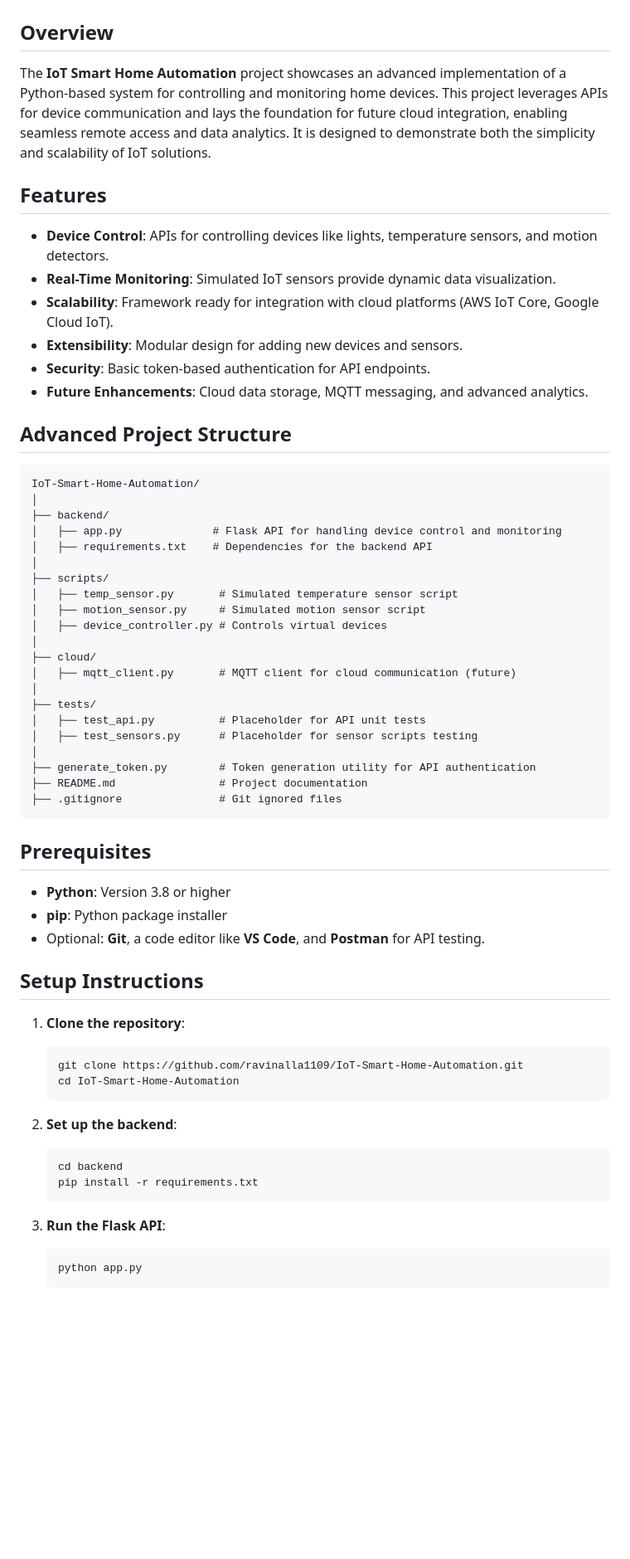
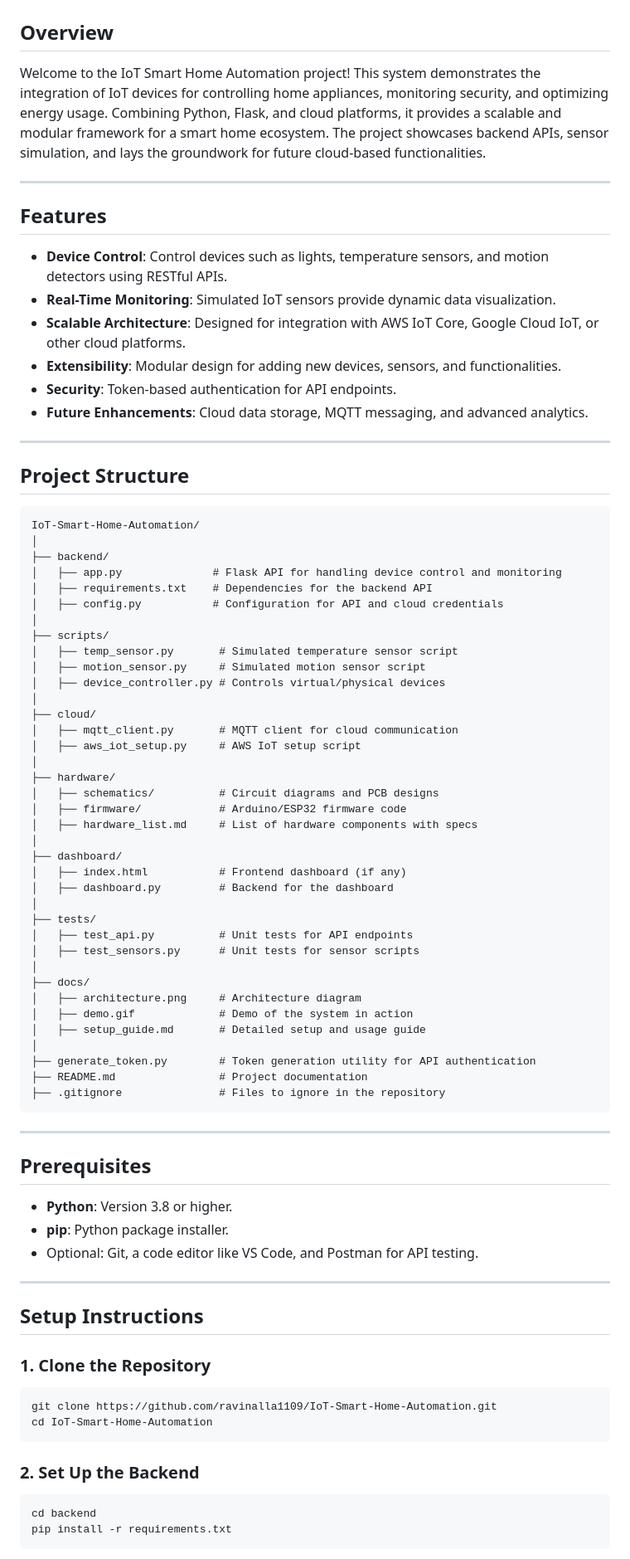
Before and after one commit to ravinalla1109/IoT-Smart-Home-Automation, a Markdown page: README.md, the part around the change printed below. Shown: that part at 83% size. Drawn GitHub-style; blank space fills up the shorter version.

````diff
--- a/README.md
+++ b/README.md
@@ -1,61 +1,81 @@
 # IoT Smart Home Automation
 
 ## Overview
-The **IoT Smart Home Automation** project showcases an advanced implementation of a Python-based system for controlling and monitoring home devices. This project leverages APIs for device communication and lays the foundation for future cloud integration, enabling seamless remote access and data analytics. It is designed to demonstrate both the simplicity and scalability of IoT solutions.
+Welcome to the IoT Smart Home Automation project! This system demonstrates the integration of IoT devices for controlling home appliances, monitoring security, and optimizing energy usage. Combining Python, Flask, and cloud platforms, it provides a scalable and modular framework for a smart home ecosystem. The project showcases backend APIs, sensor simulation, and lays the groundwork for future cloud-based functionalities.
+
+---
 
 ## Features
-- **Device Control**: APIs for controlling devices like lights, temperature sensors, and motion detectors.
+- **Device Control**: Control devices such as lights, temperature sensors, and motion detectors using RESTful APIs.
 - **Real-Time Monitoring**: Simulated IoT sensors provide dynamic data visualization.
-- **Scalability**: Framework ready for integration with cloud platforms (AWS IoT Core, Google Cloud IoT).
-- **Extensibility**: Modular design for adding new devices and sensors.
-- **Security**: Basic token-based authentication for API endpoints.
+- **Scalable Architecture**: Designed for integration with AWS IoT Core, Google Cloud IoT, or other cloud platforms.
+- **Extensibility**: Modular design for adding new devices, sensors, and functionalities.
+- **Security**: Token-based authentication for API endpoints.
 - **Future Enhancements**: Cloud data storage, MQTT messaging, and advanced analytics.
 
-## Advanced Project Structure
+---
+
+## Project Structure
 ```
 IoT-Smart-Home-Automation/
 │
 ├── backend/
 │   ├── app.py              # Flask API for handling device control and monitoring
 │   ├── requirements.txt    # Dependencies for the backend API
+│   ├── config.py           # Configuration for API and cloud credentials
 │
 ├── scripts/
 │   ├── temp_sensor.py       # Simulated temperature sensor script
 │   ├── motion_sensor.py     # Simulated motion sensor script
-│   ├── device_controller.py # Controls virtual devices
+│   ├── device_controller.py # Controls virtual/physical devices
 │
 ├── cloud/
-│   ├── mqtt_client.py       # MQTT client for cloud communication (future)
+│   ├── mqtt_client.py       # MQTT client for cloud communication
+│   ├── aws_iot_setup.py     # AWS IoT setup script
+│
+├── hardware/
+│   ├── schematics/          # Circuit diagrams and PCB designs
+│   ├── firmware/            # Arduino/ESP32 firmware code
+│   ├── hardware_list.md     # List of hardware components with specs
+│
+├── dashboard/
+│   ├── index.html           # Frontend dashboard (if any)
+│   ├── dashboard.py         # Backend for the dashboard
 │
 ├── tests/
-│   ├── test_api.py          # Placeholder for API unit tests
-│   ├── test_sensors.py      # Placeholder for sensor scripts testing
+│   ├── test_api.py          # Unit tests for API endpoints
+│   ├── test_sensors.py      # Unit tests for sensor scripts
+│
+├── docs/
+│   ├── architecture.png     # Architecture diagram
+│   ├── demo.gif             # Demo of the system in action
+│   ├── setup_guide.md       # Detailed setup and usage guide
 │
 ├── generate_token.py        # Token generation utility for API authentication
 ├── README.md                # Project documentation
-├── .gitignore               # Git ignored files
+├── .gitignore               # Files to ignore in the repository
 ```
 
+---
+
 ## Prerequisites
-- **Python**: Version 3.8 or higher
-- **pip**: Python package installer
-- Optional: **Git**, a code editor like **VS Code**, and **Postman** for API testing.
+- **Python**: Version 3.8 or higher.
+- **pip**: Python package installer.
+- Optional: Git, a code editor like VS Code, and Postman for API testing.
+
+---
 
 ## Setup Instructions
-1. **Clone the repository**:
-   ```bash
-   git clone https://github.com/ravinalla1109/IoT-Smart-Home-Automation.git
-   cd IoT-Smart-Home-Automation
-   ```
 
-2. **Set up the backend**:
-   ```bash
-   cd backend
-   pip install -r requirements.txt
-   ```
+### 1. **Clone the Repository**
+```bash
+git clone https://github.com/ravinalla1109/IoT-Smart-Home-Automation.git
+cd IoT-Smart-Home-Automation
+```
 
-3. **Run the Flask API**:
-   ```bash
-   python app.py
-   ```
+### 2. **Set Up the Backend**
+```bash
+cd backend
+pip install -r requirements.txt
+```
 
````
Also changed, not shown: other parts of README.md (+71 -22 lines).
